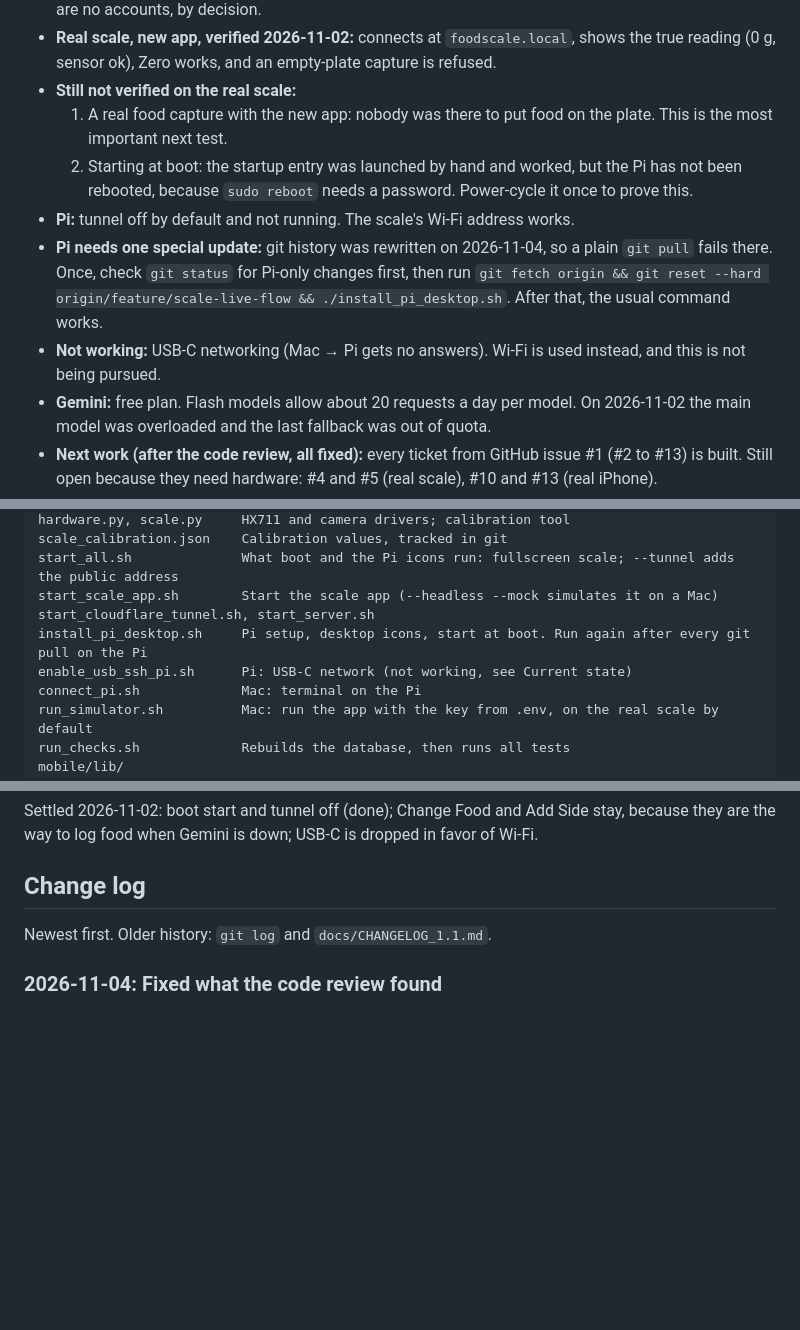
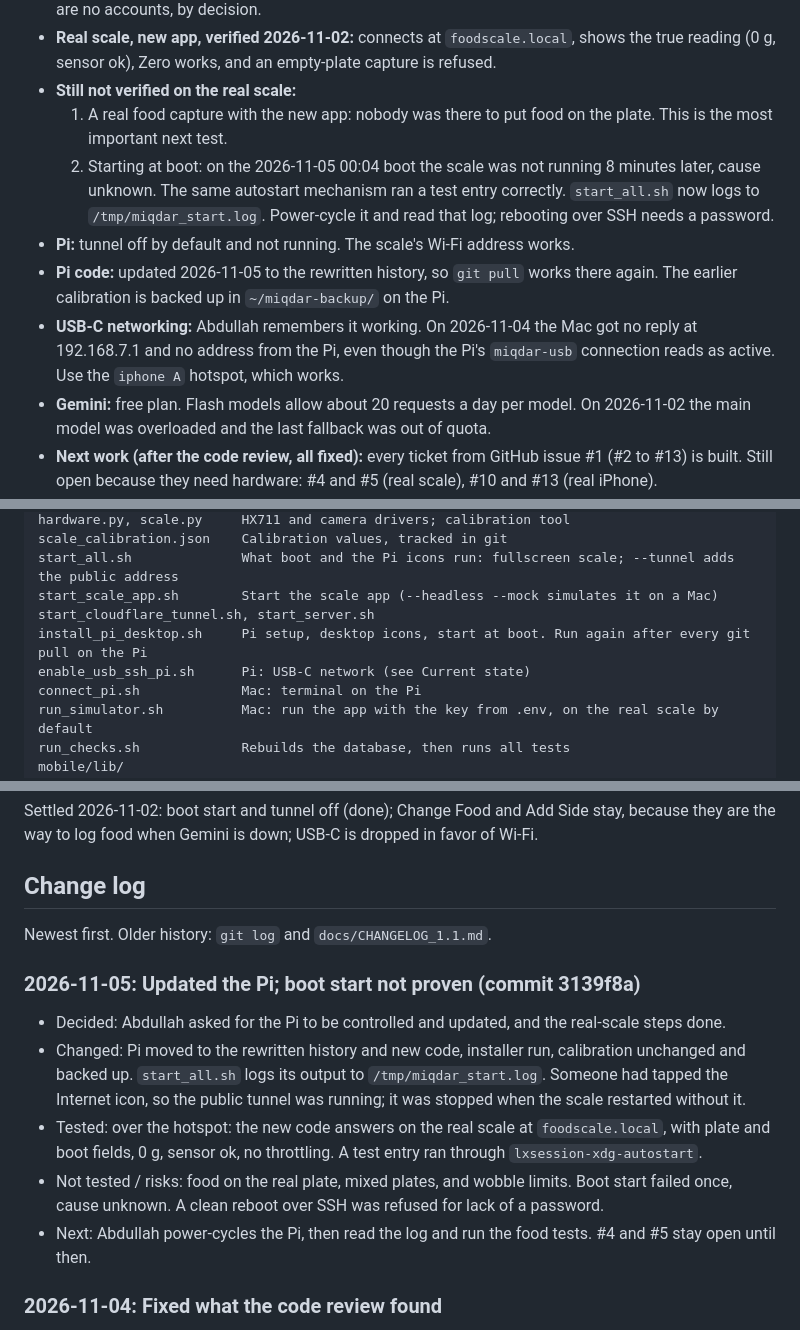
Before and after one commit to Abdullah11Kn/Miqdar, a Markdown page: AGENTS.md, 3 parts joined by grey strips. GitHub-like rendering; blank space fills up the shorter version.

Commit message:
docs: record the Pi update and the open boot start question

```diff
--- a/AGENTS.md
+++ b/AGENTS.md
@@ -48,11 +48,10 @@ phone. The Pi needs no Gemini key. `--analyze-on-scale` or `--server` is the old
   Zero works, and an empty-plate capture is refused.
 - **Still not verified on the real scale:**
   1. A real food capture with the new app: nobody was there to put food on the plate. This is the most important next test.
-  2. Starting at boot: the startup entry was launched by hand and worked, but the Pi has not been rebooted, because
-     `sudo reboot` needs a password. Power-cycle it once to prove this.
+  2. Starting at boot: on the 2026-11-05 00:04 boot the scale was not running 8 minutes later, cause unknown. The same autostart mechanism ran a test entry correctly. `start_all.sh` now logs to `/tmp/miqdar_start.log`. Power-cycle it and read that log; rebooting over SSH needs a password.
 - **Pi:** tunnel off by default and not running. The scale's Wi-Fi address works.
-- **Pi needs one special update:** git history was rewritten on 2026-11-04, so a plain `git pull` fails there. Once, check `git status` for Pi-only changes first, then run `git fetch origin && git reset --hard origin/feature/scale-live-flow && ./install_pi_desktop.sh`. After that, the usual command works.
-- **Not working:** USB-C networking (Mac → Pi gets no answers). Wi-Fi is used instead, and this is not being pursued.
+- **Pi code:** updated 2026-11-05 to the rewritten history, so `git pull` works there again. The earlier calibration is backed up in `~/miqdar-backup/` on the Pi.
+- **USB-C networking:** Abdullah remembers it working. On 2026-11-04 the Mac got no reply at 192.168.7.1 and no address from the Pi, even though the Pi's `miqdar-usb` connection reads as active. Use the `iphone A` hotspot, which works.
 - **Gemini:** free plan. Flash models allow about 20 requests a day per model. On 2026-11-02 the main model was
   overloaded and the last fallback was out of quota.
 - **Next work (after the code review, all fixed):** every ticket from GitHub issue #1 (#2 to #13) is built. Still open because they need hardware: #4 and #5 (real scale), #10 and #13 (real iPhone).
@@ -71,7 +70,7 @@ start_all.sh              What boot and the Pi icons run: fullscreen scale; --tu
 start_scale_app.sh        Start the scale app (--headless --mock simulates it on a Mac)
 start_cloudflare_tunnel.sh, start_server.sh
 install_pi_desktop.sh     Pi setup, desktop icons, start at boot. Run again after every git pull on the Pi
-enable_usb_ssh_pi.sh      Pi: USB-C network (not working, see Current state)
+enable_usb_ssh_pi.sh      Pi: USB-C network (see Current state)
 connect_pi.sh             Mac: terminal on the Pi
 run_simulator.sh          Mac: run the app with the key from .env, on the real scale by default
 run_checks.sh             Rebuilds the database, then runs all tests
@@ -198,6 +197,13 @@ when Gemini is down; USB-C is dropped in favor of Wi-Fi.
 ## Change log
 
 Newest first. Older history: `git log` and `docs/CHANGELOG_1.1.md`.
+
+### 2026-11-05: Updated the Pi; boot start not proven (commit 3139f8a)
+- Decided: Abdullah asked for the Pi to be controlled and updated, and the real-scale steps done.
+- Changed: Pi moved to the rewritten history and new code, installer run, calibration unchanged and backed up. `start_all.sh` logs its output to `/tmp/miqdar_start.log`. Someone had tapped the Internet icon, so the public tunnel was running; it was stopped when the scale restarted without it.
+- Tested: over the hotspot: the new code answers on the real scale at `foodscale.local`, with plate and boot fields, 0 g, sensor ok, no throttling. A test entry ran through `lxsession-xdg-autostart`.
+- Not tested / risks: food on the real plate, mixed plates, and wobble limits. Boot start failed once, cause unknown. A clean reboot over SSH was refused for lack of a password.
+- Next: Abdullah power-cycles the Pi, then read the log and run the food tests. #4 and #5 stay open until then.
 
 ### 2026-11-04: Fixed what the code review found
 - Decided: no reply was needed from Abdullah. Both reviews covered all the feature work.
```
Also changed, not shown: other parts of AGENTS.md (+1 -1 lines).
